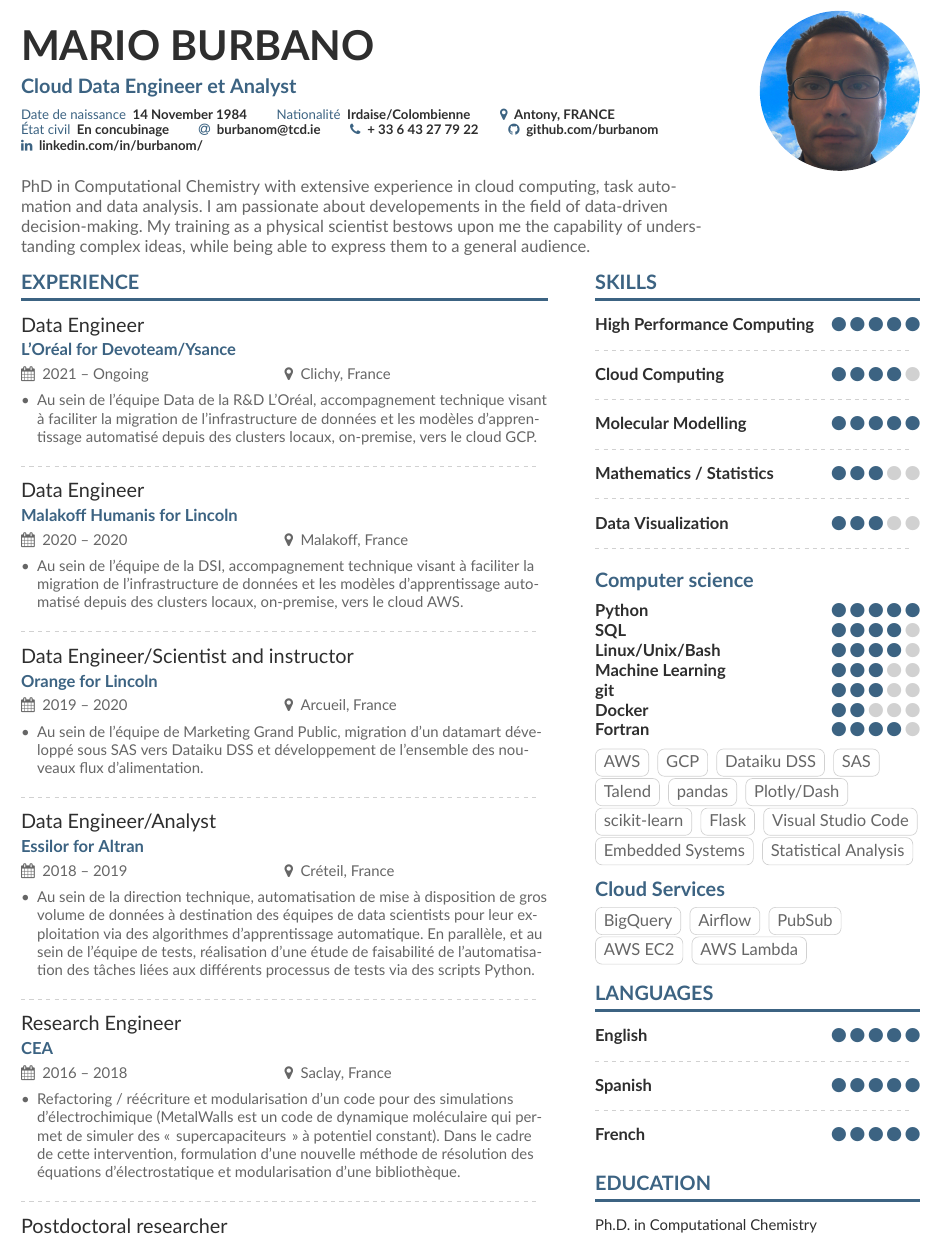
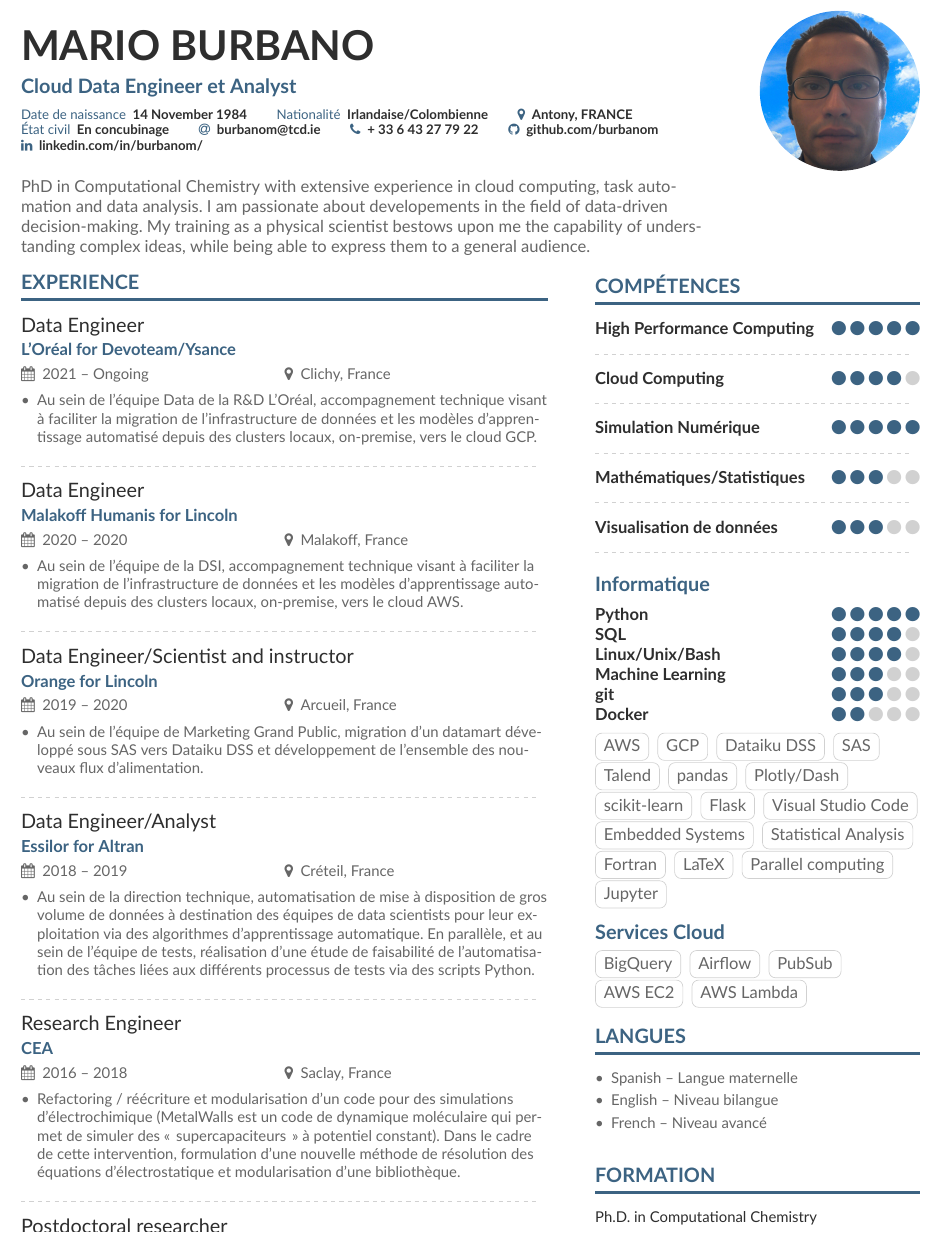
Before and after one commit to gVallverdu/cv, a LaTeX CV (cv-fr-short.tex, which reads sidebar-fr.tex): part of page 1 of 2, cut so that both start at the same text. Compiled offline with XeLaTeX; a missing font is replaced by an installed copy or a similar font.

Commit message:
Further improvements to sidebars

```diff
--- a/cv-fr-short.tex
+++ b/cv-fr-short.tex
@@ -83,7 +83,7 @@ bottom=1.25cm}
   % Not all of these are required!
   % You can add your own with \printinfo{symbol}{detail}
   \printinfo{Date de naissance}{14 November 1984}
-  \printinfo{Nationalité}{Irdaise/Colombienne}
+  \printinfo{Nationalité}{Irlandaise/Colombienne}
   \location{Antony, FRANCE}
   %\vspace{1ex}
   \printinfo{État civil}{En concubinage}
--- a/sidebar-fr.tex
+++ b/sidebar-fr.tex
@@ -16,7 +16,7 @@
 %
 % \cvachievement{\faHeartbeat}{Another achievement}{more details about it of course}
 
-\cvsection{Skills}
+\cvsection{Compétences}
 \cvskill{High Performance Computing}{5}
 
 \divider
@@ -25,19 +25,19 @@
 
 \divider
 
-\cvskill{Molecular Modelling}{5}
+\cvskill{Simulation Numérique}{5}
 
 \divider
 
-\cvskill{Mathematics / Statistics}{3}
+\cvskill{Mathématiques/Statistiques}{3}
 
 \divider
 
-\cvskill{Data Visualization}{3}
+\cvskill{Visualisation de données}{3}
 
 \divider
 
-\cvsubsection{\color{accent}Computer science}
+\cvsubsection{\color{accent}Informatique}
 
 \cvskill{Python}{5}
 \cvskill{SQL}{4}
@@ -45,7 +45,6 @@
 \cvskill{Machine Learning}{3}
 \cvskill{git}{3}
 \cvskill{Docker}{2}
-\cvskill{Fortran}{4}
 
 \medskip
 
@@ -61,10 +60,14 @@
 \cvtag{Visual Studio Code}
 \cvtag{Embedded Systems}
 \cvtag{Statistical Analysis}
+\cvtag{Fortran}
+\cvtag{LaTeX}
+\cvtag{Parallel computing}
+\cvtag{Jupyter}
 
 \medskip
 
-\cvsubsection{\color{accent}Cloud Services}
+\cvsubsection{\color{accent}Services Cloud}
 
 \cvtag{BigQuery}
 \cvtag{Airflow}
@@ -72,24 +75,20 @@
 \cvtag{AWS EC2}
 \cvtag{AWS Lambda}
 
-\cvsection{Languages}
+\cvsection{Langues}
 
-\cvskill{English}{5}
-
-\divider
-
-\cvskill{Spanish}{5}
-
-\divider
-
-\cvskill{French}{5}
+\begin{itemize}
+	\item Spanish -- Langue maternelle
+	\item English -- Niveau bilangue
+	\item French -- Niveau avancé
+\end{itemize}
 
 %% Yeah I didn't spend too much time making all the
 %% spacing consistent... sorry. Use \smallskip, \medskip,
 %% \bigskip, \vpsace etc to make ajustments.
 \medskip
 
-\cvsection{Education}
+\cvsection{Formation}
 
 \cvevent{\small Ph.D.\ in Computational Chemistry}{}{2009 -- 2014}{Trinity College Dublin}
 
```
Also changed, not shown: sidebar-en.tex (+2 -2 lines), cv-en-short.pdf, cv-fr-short.pdf, sidebar-fr.tex (2 more changed lines).
